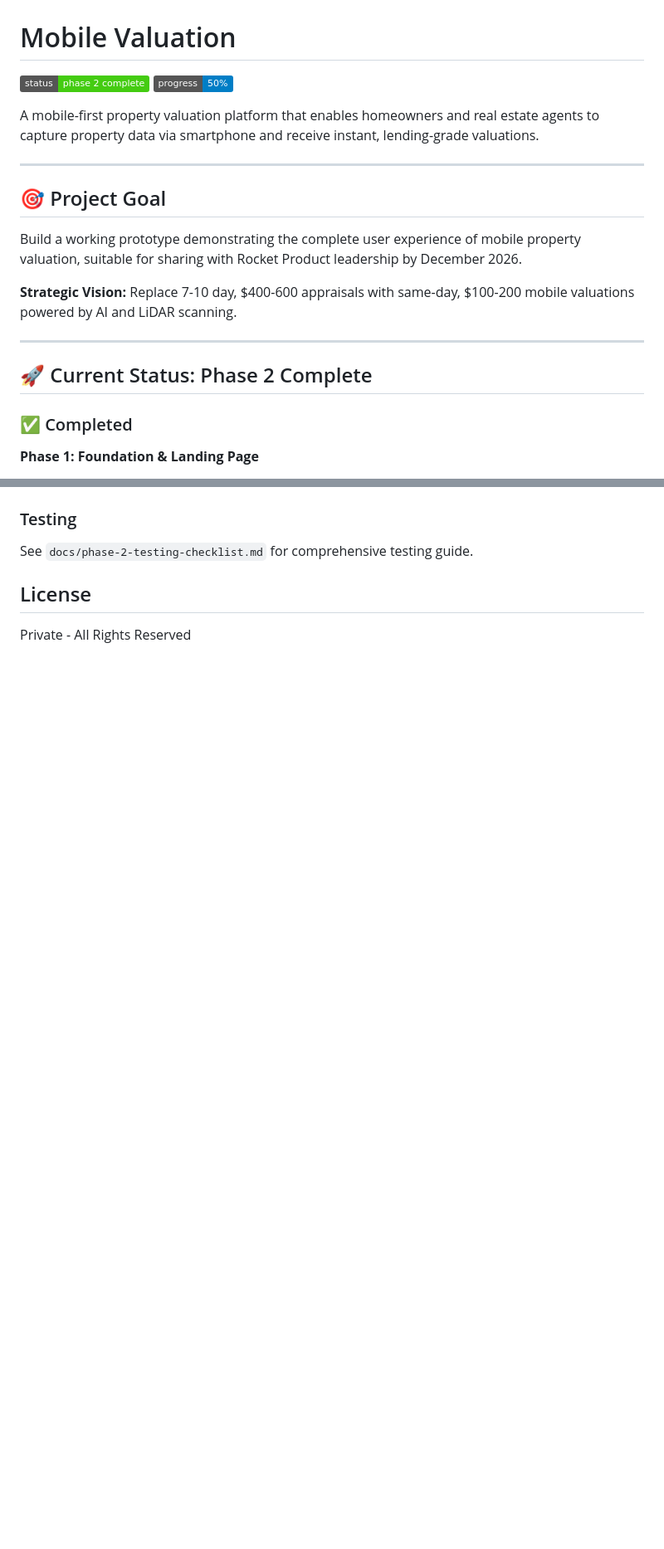
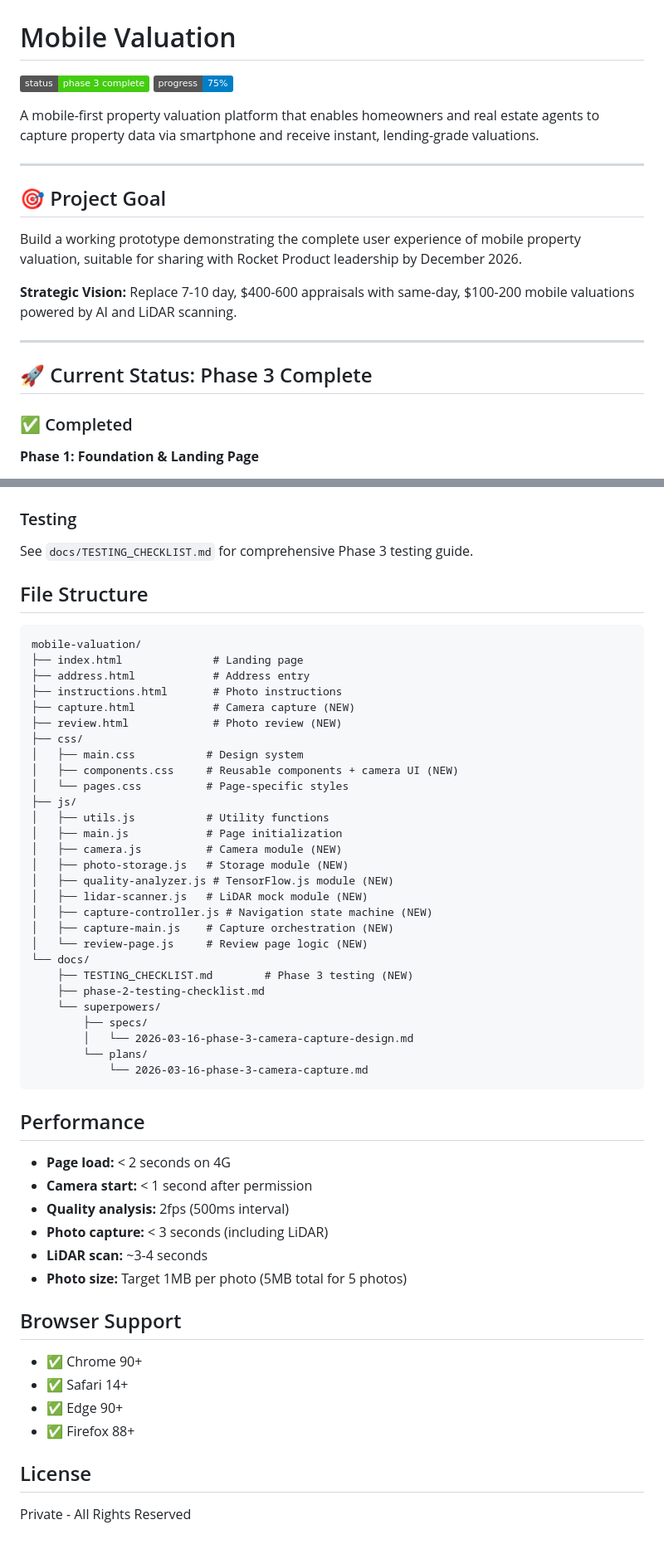
Before and after one commit to jjnino-1221/homevalue-scan-ai, a Markdown page: README.md, 2 parts joined by grey strips. Shown at 83% size. Rendered like a GitHub page; badges without logos; blank space fills up the shorter version.

````diff
--- a/README.md
+++ b/README.md
@@ -1,7 +1,7 @@
 # Mobile Valuation
 
-![Status](https://img.shields.io/badge/status-phase%202%20complete-success)
-![Progress](https://img.shields.io/badge/progress-50%25-blue)
+![Status](https://img.shields.io/badge/status-phase%203%20complete-success)
+![Progress](https://img.shields.io/badge/progress-75%25-blue)
 
 A mobile-first property valuation platform that enables homeowners and real estate agents to capture property data via smartphone and receive instant, lending-grade valuations.
 
@@ -15,7 +15,7 @@ Build a working prototype demonstrating the complete user experience of mobile p
 
 ---
 
-## 🚀 Current Status: Phase 2 Complete
+## 🚀 Current Status: Phase 3 Complete
 
 ### ✅ Completed
 
@@ -112,6 +192,55 @@ This project aims to revolutionize the property appraisal process by:
 
 ### Testing
-See `docs/phase-2-testing-checklist.md` for comprehensive testing guide.
+See `docs/TESTING_CHECKLIST.md` for comprehensive Phase 3 testing guide.
+
+## File Structure
+
+```
+mobile-valuation/
+├── index.html              # Landing page
+├── address.html            # Address entry
+├── instructions.html       # Photo instructions
+├── capture.html            # Camera capture (NEW)
+├── review.html             # Photo review (NEW)
+├── css/
+│   ├── main.css           # Design system
+│   ├── components.css     # Reusable components + camera UI (NEW)
+│   └── pages.css          # Page-specific styles
+├── js/
+│   ├── utils.js           # Utility functions
+│   ├── main.js            # Page initialization
+│   ├── camera.js          # Camera module (NEW)
+│   ├── photo-storage.js   # Storage module (NEW)
+│   ├── quality-analyzer.js # TensorFlow.js module (NEW)
+│   ├── lidar-scanner.js   # LiDAR mock module (NEW)
+│   ├── capture-controller.js # Navigation state machine (NEW)
+│   ├── capture-main.js    # Capture orchestration (NEW)
+│   └── review-page.js     # Review page logic (NEW)
+└── docs/
+    ├── TESTING_CHECKLIST.md        # Phase 3 testing (NEW)
+    ├── phase-2-testing-checklist.md
+    └── superpowers/
+        ├── specs/
+        │   └── 2026-03-16-phase-3-camera-capture-design.md
+        └── plans/
+            └── 2026-03-16-phase-3-camera-capture.md
+```
+
+## Performance
+
+- **Page load:** < 2 seconds on 4G
+- **Camera start:** < 1 second after permission
+- **Quality analysis:** 2fps (500ms interval)
+- **Photo capture:** < 3 seconds (including LiDAR)
+- **LiDAR scan:** ~3-4 seconds
+- **Photo size:** Target 1MB per photo (5MB total for 5 photos)
+
+## Browser Support
+
+- ✅ Chrome 90+
+- ✅ Safari 14+
+- ✅ Edge 90+
+- ✅ Firefox 88+
 
 ## License
 
````
Also changed, not shown: other parts of README.md (+106 -26 lines).
